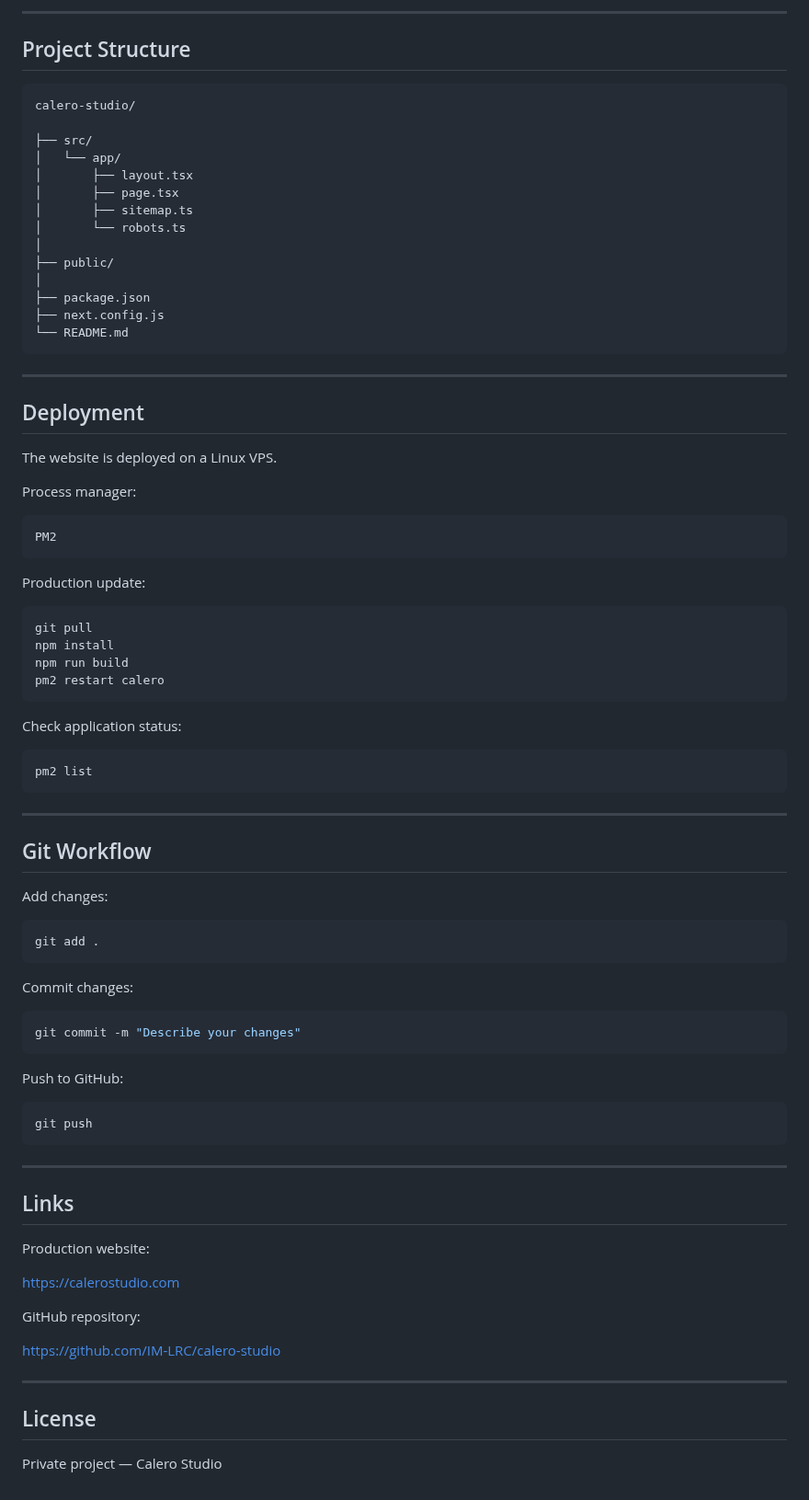
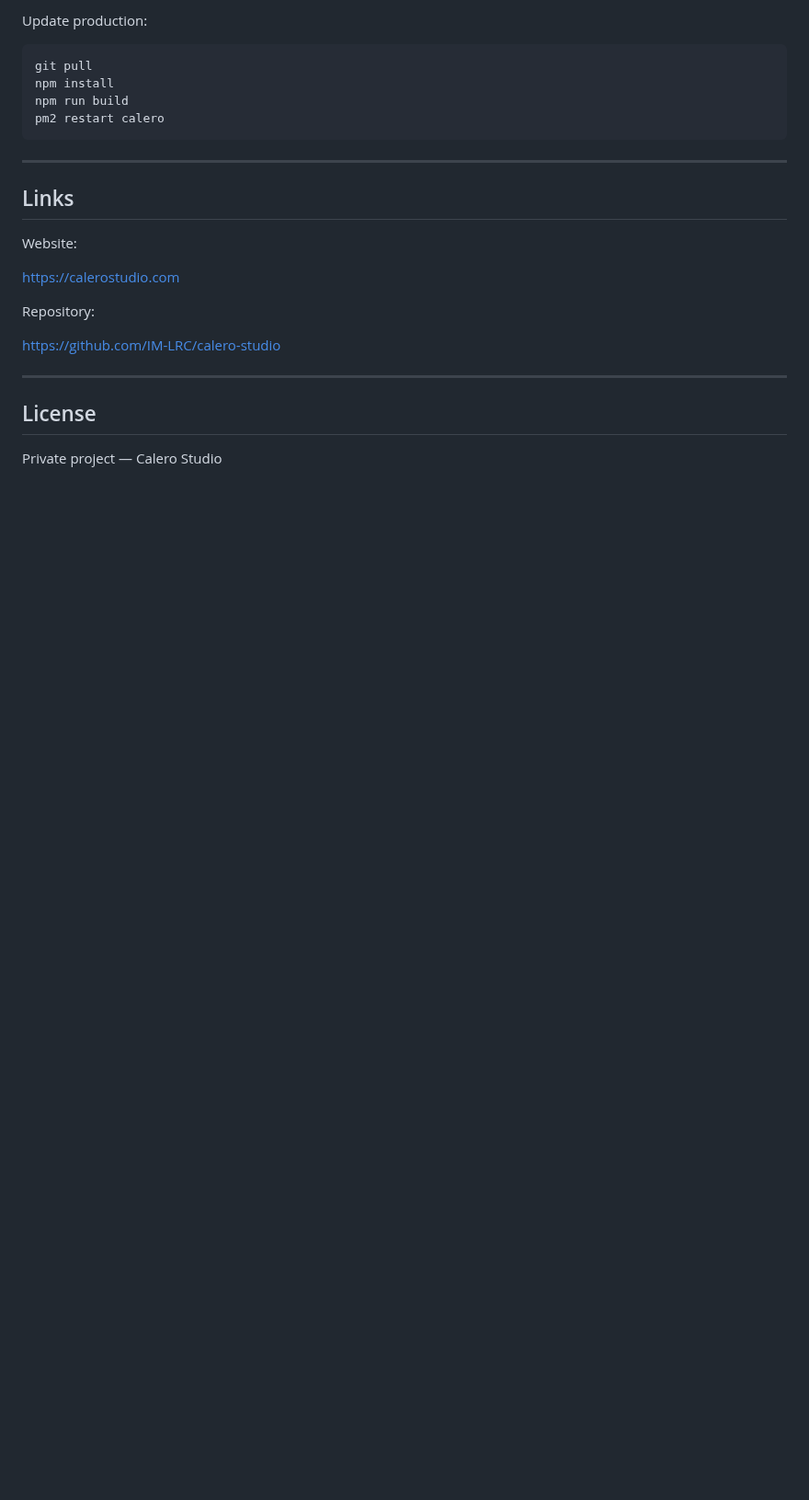
Before and after one commit to IM-LRC/calero-studio, a Markdown page: README.md, the part around one of its changes. Shown at 92% size. Drawn GitHub-style; blank space fills up the shorter version.

````diff
--- a/README.md
+++ b/README.md
@@ -117,37 +101,4 @@ src/app/robots.ts
----
-
-## Project Structure
-
-```
-calero-studio/
-
-├── src/
-│   └── app/
-│       ├── layout.tsx
-│       ├── page.tsx
-│       ├── sitemap.ts
-│       └── robots.ts
-│
-├── public/
-│
-├── package.json
-├── next.config.js
-└── README.md
-```
-
----
-
-## Deployment
-
-The website is deployed on a Linux VPS.
-
-Process manager:
-
-```
-PM2
-```
-
-Production update:
+Update production:
 
 ```bash
 git pull
@@ -156,43 +107,15 @@ npm run build
 pm2 restart calero
 ```
 
-Check application status:
-
-```bash
-pm2 list
-```
-
----
-
-## Git Workflow
-
-Add changes:
-
-```bash
-git add .
-```
-
-Commit changes:
-
-```bash
-git commit -m "Describe your changes"
-```
-
-Push to GitHub:
-
-```bash
-git push
-```
-
 ---
 
 ## Links
 
-Production website:
+Website:
 
 https://calerostudio.com
 
-GitHub repository:
+Repository:
 
 https://github.com/IM-LRC/calero-studio
 
````
Also changed, not shown: other parts of README.md (+58 -74 lines), screenshots/homepage.png (added).
